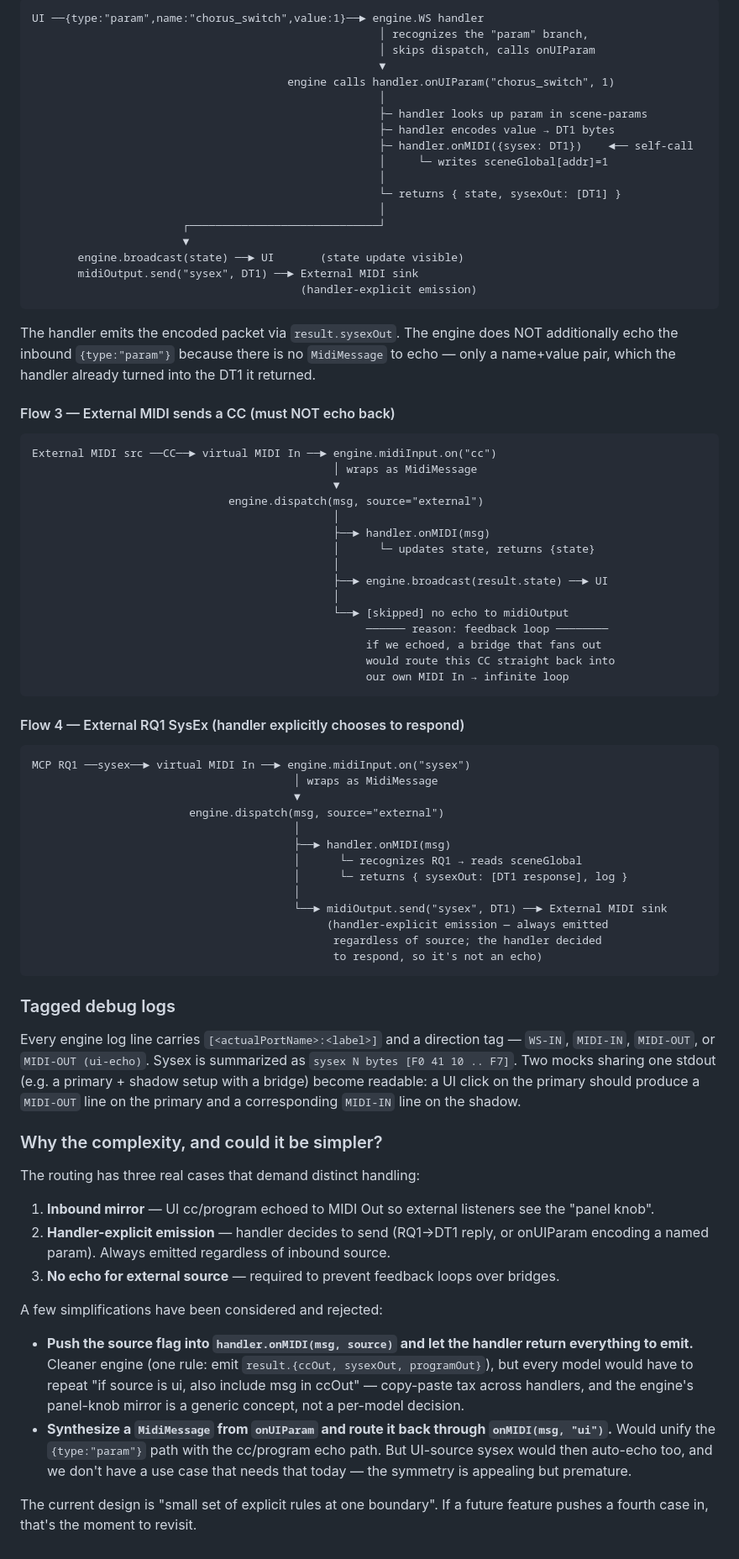
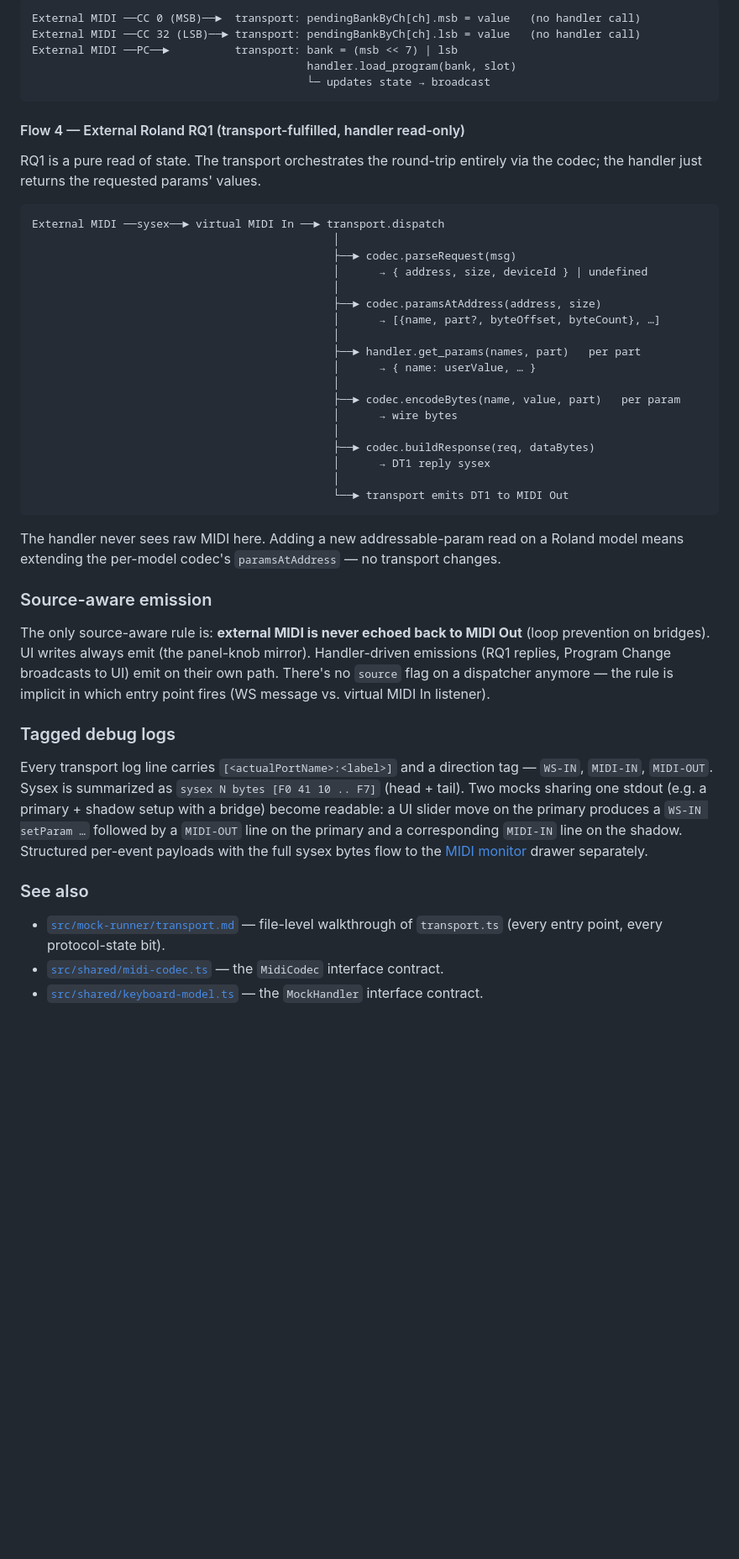
Before and after one commit to uribrecher/keyboards-mcp, a Markdown page: docs/mock_runner.md, the part around one of its changes. Shown at 84% size. Rendered like a GitHub page; blank space fills up the shorter version.

````diff
--- a/docs/mock_runner.md
+++ b/docs/mock_runner.md
@@ -275,80 +329,49 @@ For params with no CC (e.g. JUNO-X chorus mode, FX switches), the UI sends `{typ
 
 ```
-UI ──{type:"param",name:"chorus_switch",value:1}──► engine.WS handler
-                                                     │ recognizes the "param" branch,
-                                                     │ skips dispatch, calls onUIParam
-                                                     ▼
-                                       engine calls handler.onUIParam("chorus_switch", 1)
-                                                     │
-                                                     ├─ handler looks up param in scene-params
-                                                     ├─ handler encodes value → DT1 bytes
-                                                     ├─ handler.onMIDI({sysex: DT1})    ◄── self-call
-                                                     │     └─ writes sceneGlobal[addr]=1
-                                                     │
-                                                     └─ returns { state, sysexOut: [DT1] }
-                                                     │
-                       ┌─────────────────────────────┘
-                       ▼
-       engine.broadcast(state) ──► UI       (state update visible)
-       midiOutput.send("sysex", DT1) ──► External MIDI sink
-                                         (handler-explicit emission)
+External MIDI ──CC 0 (MSB)──►  transport: pendingBankByCh[ch].msb = value   (no handler call)
+External MIDI ──CC 32 (LSB)──► transport: pendingBankByCh[ch].lsb = value   (no handler call)
+External MIDI ──PC──►          transport: bank = (msb << 7) | lsb
+                                          handler.load_program(bank, slot)
+                                          └─ updates state → broadcast
 ```
 
-The handler emits the encoded packet via `result.sysexOut`. The engine does NOT additionally echo the inbound `{type:"param"}` because there is no `MidiMessage` to echo — only a name+value pair, which the handler already turned into the DT1 it returned.
+#### Flow 4 — External Roland RQ1 (transport-fulfilled, handler read-only)
 
-#### Flow 3 — External MIDI sends a CC (must NOT echo back)
+RQ1 is a pure read of state. The transport orchestrates the round-trip entirely via the codec; the handler just returns the requested params' values.
 
 ```
-External MIDI src ──CC──► virtual MIDI In ──► engine.midiInput.on("cc")
-                                              │ wraps as MidiMessage
-                                              ▼
-                              engine.dispatch(msg, source="external")
+External MIDI ──sysex──► virtual MIDI In ──► transport.dispatch
                                               │
-                                              ├──► handler.onMIDI(msg)
-                                              │      └─ updates state, returns {state}
+                                              ├──► codec.parseRequest(msg)
+                                              │      → { address, size, deviceId } | undefined
                                               │
-                                              ├──► engine.broadcast(result.state) ──► UI
+                                              ├──► codec.paramsAtAddress(address, size)
+                                              │      → [{name, part?, byteOffset, byteCount}, …]
                                               │
-                                              └──► [skipped] no echo to midiOutput
-                                                   ────── reason: feedback loop ────────
-                                                   if we echoed, a bridge that fans out
-                                                   would route this CC straight back into
-                                                   our own MIDI In → infinite loop
+                                              ├──► handler.get_params(names, part)   per part
+                                              │      → { name: userValue, … }
+                                              │
+                                              ├──► codec.encodeBytes(name, value, part)   per param
+                                              │      → wire bytes
+                                              │
+                                              ├──► codec.buildResponse(req, dataBytes)
+                                              │      → DT1 reply sysex
+                                              │
+                                              └──► transport emits DT1 to MIDI Out
 ```
 
-#### Flow 4 — External RQ1 SysEx (handler explicitly chooses to respond)
+The handler never sees raw MIDI here. Adding a new addressable-param read on a Roland model means extending the per-model codec's `paramsAtAddress` — no transport changes.
 
-```
-MCP RQ1 ──sysex──► virtual MIDI In ──► engine.midiInput.on("sysex")
-                                        │ wraps as MidiMessage
-                                        ▼
-                        engine.dispatch(msg, source="external")
-                                        │
-                                        ├──► handler.onMIDI(msg)
-                                        │      └─ recognizes RQ1 → reads sceneGlobal
-                                        │      └─ returns { sysexOut: [DT1 response], log }
-                                        │
-                                        └──► midiOutput.send("sysex", DT1) ──► External MIDI sink
-                                             (handler-explicit emission — always emitted
-                                              regardless of source; the handler decided
-                                              to respond, so it's not an echo)
-```
+### Source-aware emission
+
+The only source-aware rule is: **external MIDI is never echoed back to MIDI Out** (loop prevention on bridges). UI writes always emit (the panel-knob mirror). Handler-driven emissions (RQ1 replies, Program Change broadcasts to UI) emit on their own path. There's no `source` flag on a dispatcher anymore — the rule is implicit in which entry point fires (WS message vs. virtual MIDI In listener).
 
 ### Tagged debug logs
 
-Every engine log line carries `[<actualPortName>:<label>]` and a direction tag — `WS-IN`, `MIDI-IN`, `MIDI-OUT`, or `MIDI-OUT (ui-echo)`. Sysex is summarized as `sysex N bytes [F0 41 10 .. F7]`. Two mocks sharing one stdout (e.g. a primary + shadow setup with a bridge) become readable: a UI click on the primary should produce a `MIDI-OUT` line on the primary and a corresponding `MIDI-IN` line on the shadow.
+Every transport log line carries `[<actualPortName>:<label>]` and a direction tag — `WS-IN`, `MIDI-IN`, `MIDI-OUT`. Sysex is summarized as `sysex N bytes [F0 41 10 .. F7]` (head + tail). Two mocks sharing one stdout (e.g. a primary + shadow setup with a bridge) become readable: a UI slider move on the primary produces a `WS-IN setParam …` followed by a `MIDI-OUT` line on the primary and a corresponding `MIDI-IN` line on the shadow. Structured per-event payloads with the full sysex bytes flow to the [MIDI monitor](#midi-monitor) drawer separately.
 
-### Why the complexity, and could it be simpler?
+### See also
 
-The routing has three real cases that demand distinct handling:
-
-1. **Inbound mirror** — UI cc/program echoed to MIDI Out so external listeners see the "panel knob".
-2. **Handler-explicit emission** — handler decides to send (RQ1→DT1 reply, or onUIParam encoding a named param). Always emitted regardless of inbound source.
-3. **No echo for external source** — required to prevent feedback loops over bridges.
-
-A few simplifications have been considered and rejected:
-
-- **Push the source flag into `handler.onMIDI(msg, source)` and let the handler return everything to emit.** Cleaner engine (one rule: emit `result.{ccOut, sysexOut, programOut}`), but every model would have to repeat "if source is ui, also include msg in ccOut" — copy-paste tax across handlers, and the engine's panel-knob mirror is a generic concept, not a per-model decision.
-- **Synthesize a `MidiMessage` from `onUIParam` and route it back through `onMIDI(msg, "ui")`.** Would unify the `{type:"param"}` path with the cc/program echo path. But UI-source sysex would then auto-echo too, and we don't have a use case that needs that today — the symmetry is appealing but premature.
-
-The current design is "small set of explicit rules at one boundary". If a future feature pushes a fourth case in, that's the moment to revisit.
+- [`src/mock-runner/transport.md`](../src/mock-runner/transport.md) — file-level walkthrough of `transport.ts` (every entry point, every protocol-state bit).
+- [`src/shared/midi-codec.ts`](../src/shared/midi-codec.ts) — the `MidiCodec` interface contract.
+- [`src/shared/keyboard-model.ts`](../src/shared/keyboard-model.ts) — the `MockHandler` interface contract.
````
Also changed, not shown: other parts of docs/mock_runner.md (+148 -94 lines).
